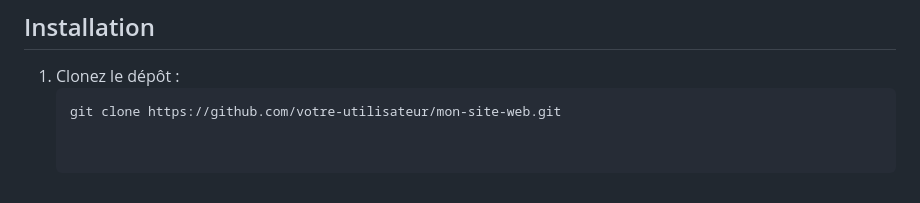
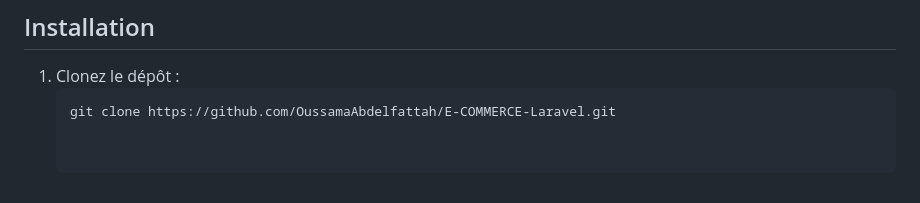
Before and after one commit to OussamaAbdelfattah/E-COMMERCE-Laravel, a Markdown page: README.md, the part around the change. Rendered like a GitHub page.

````diff
--- a/README.md
+++ b/README.md
@@ -104,4 +104,4 @@ Ce projet est un site web complet avec une interface utilisateur et une interfac
 ## Installation
 1. Clonez le dépôt :
    ```bash
-   git clone https://github.com/votre-utilisateur/mon-site-web.git
+   git clone https://github.com/OussamaAbdelfattah/E-COMMERCE-Laravel.git
````
